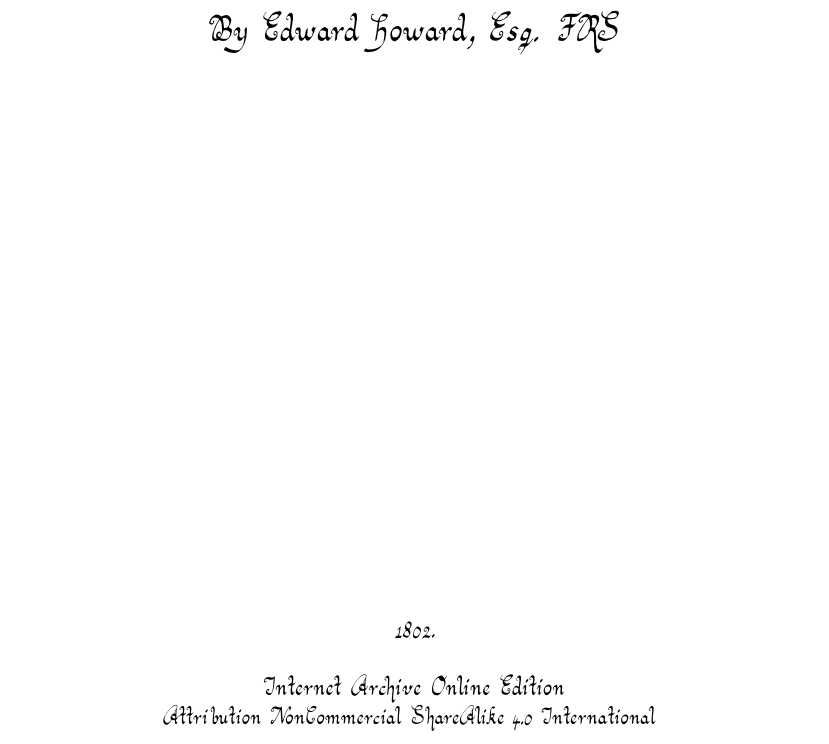
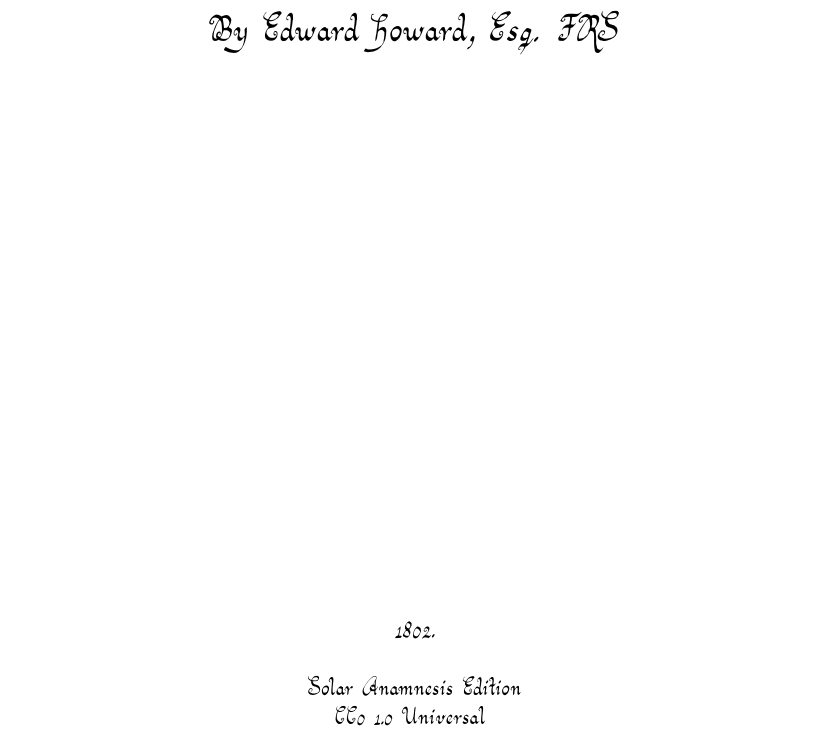
Before and after one commit to solaranamnesis/edward-charles-howard, a LaTeX document (experiments-observations-stony-metalline-substances-fallen-on-earth-native-iron/full-text-english-aurical.tex): part of page 1 of 40, cut so that both start at the same text. Compiled offline with pdfLaTeX.

Commit message:
Update full-text-english-aurical.tex

```diff
--- a/experiments-observations-stony-metalline-substances-fallen-on-earth-native-iron/full-text-english-aurical.tex
+++ b/experiments-observations-stony-metalline-substances-fallen-on-earth-native-iron/full-text-english-aurical.tex
@@ -83,9 +83,9 @@
 
 	\vspace{1\baselineskip} % Whitespace under the publisher logo
 
-        Internet Archive Online Edition  % Publication year
+    {\small Solar Anamnesis Edition} % Publication year
 
-	{\small Attribution NonCommercial ShareAlike 4.0 International } % Publisher
+	{\small CC0 1.0 Universal } % Publisher
 \end{titlepage}
 \setlength{\parskip}{1mm plus1mm minus1mm}
 \setcounter{tocdepth}{3}
```
